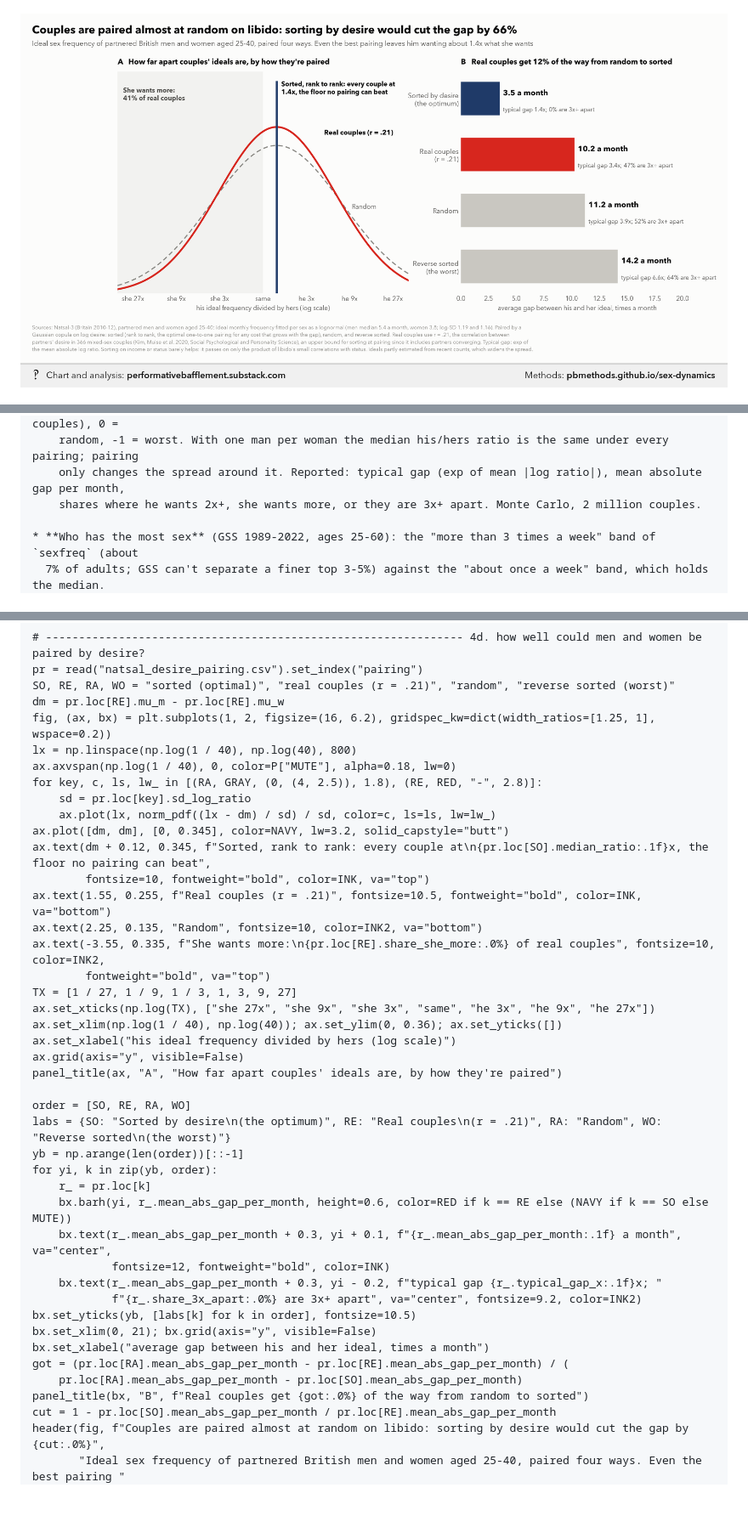
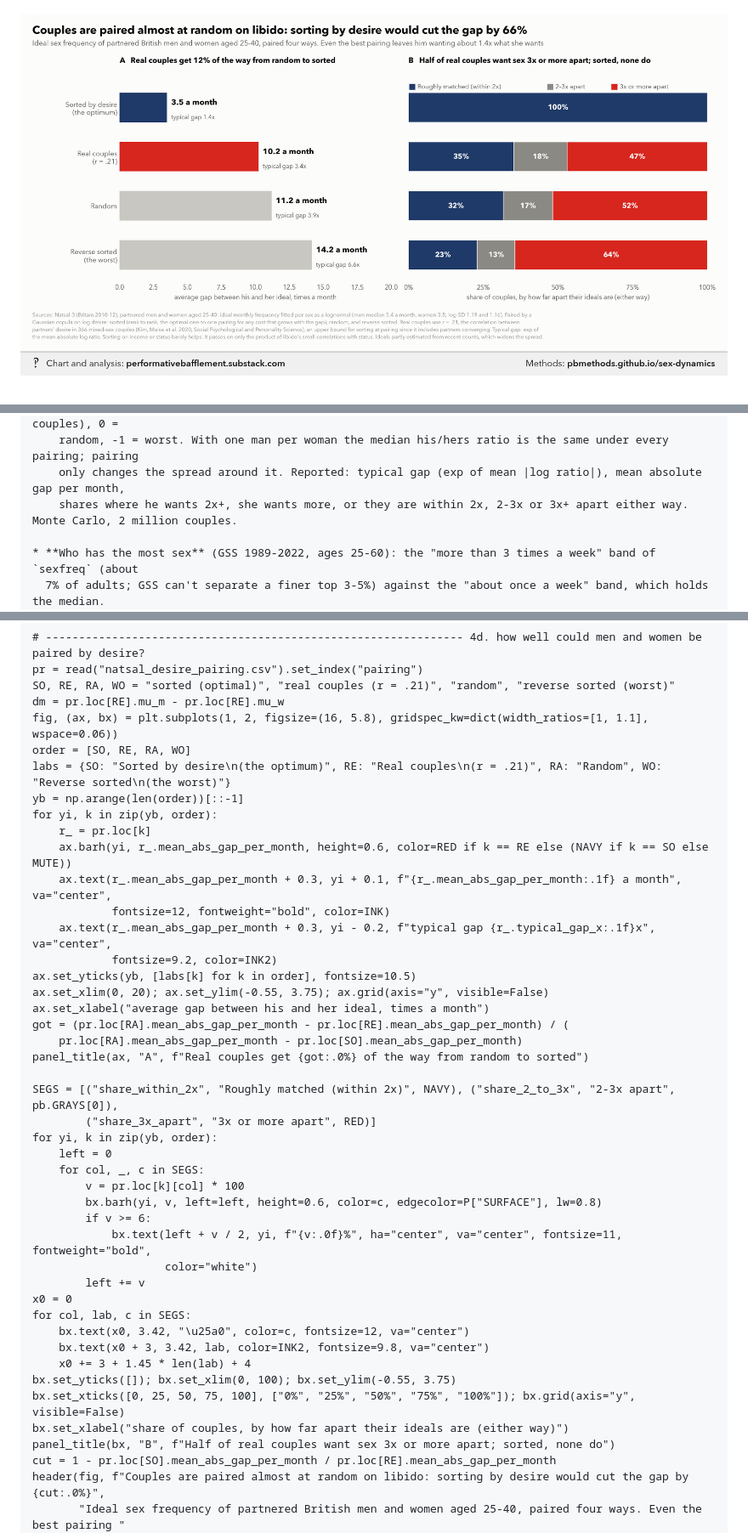
Before and after one commit to pbmethods/pbmethods.github.io, a Markdown page: sex-dynamics/methods.md, 3 parts joined by grey strips. Shown at 85% size. GitHub-like rendering; pictures changed too: sex-dynamics/chart14.png; blank space fills up the shorter version.

Commit message:
Update sex-dynamics

```diff
--- a/sex-dynamics/methods.md
+++ b/sex-dynamics/methods.md
@@ -143,7 +143,7 @@ Writes small CSVs next to this script; `master_post_charts.py` draws them. Run f
     mixed-sex couples (Kim, Muise et al. 2020, Social Psychological and Personality Science, 366 couples), 0 =
     random, -1 = worst. With one man per woman the median his/hers ratio is the same under every pairing; pairing
     only changes the spread around it. Reported: typical gap (exp of mean |log ratio|), mean absolute gap per month,
-    shares where he wants 2x+, she wants more, or they are 3x+ apart. Monte Carlo, 2 million couples.
+    shares where he wants 2x+, she wants more, or they are within 2x, 2-3x or 3x+ apart either way. Monte Carlo, 2 million couples.
 
 * **Who has the most sex** (GSS 1989-2022, ages 25-60): the "more than 3 times a week" band of `sexfreq` (about
   7% of adults; GSS can't separate a finer top 3-5%) against the "about once a week" band, which holds the median.
@@ -2292,42 +2294,44 @@ save(fig, "wants_match")
 pr = read("natsal_desire_pairing.csv").set_index("pairing")
 SO, RE, RA, WO = "sorted (optimal)", "real couples (r = .21)", "random", "reverse sorted (worst)"
 dm = pr.loc[RE].mu_m - pr.loc[RE].mu_w
-fig, (ax, bx) = plt.subplots(1, 2, figsize=(16, 6.2), gridspec_kw=dict(width_ratios=[1.25, 1], wspace=0.2))
-lx = np.linspace(np.log(1 / 40), np.log(40), 800)
-ax.axvspan(np.log(1 / 40), 0, color=P["MUTE"], alpha=0.18, lw=0)
-for key, c, ls, lw_ in [(RA, GRAY, (0, (4, 2.5)), 1.8), (RE, RED, "-", 2.8)]:
-    sd = pr.loc[key].sd_log_ratio
-    ax.plot(lx, norm_pdf((lx - dm) / sd) / sd, color=c, ls=ls, lw=lw_)
-ax.plot([dm, dm], [0, 0.345], color=NAVY, lw=3.2, solid_capstyle="butt")
-ax.text(dm + 0.12, 0.345, f"Sorted, rank to rank: every couple at\n{pr.loc[SO].median_ratio:.1f}x, the floor no pairing can beat",
-        fontsize=10, fontweight="bold", color=INK, va="top")
-ax.text(1.55, 0.255, f"Real couples (r = .21)", fontsize=10.5, fontweight="bold", color=INK, va="bottom")
-ax.text(2.25, 0.135, "Random", fontsize=10, color=INK2, va="bottom")
-ax.text(-3.55, 0.335, f"She wants more:\n{pr.loc[RE].share_she_more:.0%} of real couples", fontsize=10, color=INK2,
-        fontweight="bold", va="top")
-TX = [1 / 27, 1 / 9, 1 / 3, 1, 3, 9, 27]
-ax.set_xticks(np.log(TX), ["she 27x", "she 9x", "she 3x", "same", "he 3x", "he 9x", "he 27x"])
-ax.set_xlim(np.log(1 / 40), np.log(40)); ax.set_ylim(0, 0.36); ax.set_yticks([])
-ax.set_xlabel("his ideal frequency divided by hers (log scale)")
-ax.grid(axis="y", visible=False)
-panel_title(ax, "A", "How far apart couples' ideals are, by how they're paired")
-
+fig, (ax, bx) = plt.subplots(1, 2, figsize=(16, 5.8), gridspec_kw=dict(width_ratios=[1, 1.1], wspace=0.06))
 order = [SO, RE, RA, WO]
 labs = {SO: "Sorted by desire\n(the optimum)", RE: "Real couples\n(r = .21)", RA: "Random", WO: "Reverse sorted\n(the worst)"}
 yb = np.arange(len(order))[::-1]
 for yi, k in zip(yb, order):
     r_ = pr.loc[k]
-    bx.barh(yi, r_.mean_abs_gap_per_month, height=0.6, color=RED if k == RE else (NAVY if k == SO else MUTE))
-    bx.text(r_.mean_abs_gap_per_month + 0.3, yi + 0.1, f"{r_.mean_abs_gap_per_month:.1f} a month", va="center",
+    ax.barh(yi, r_.mean_abs_gap_per_month, height=0.6, color=RED if k == RE else (NAVY if k == SO else MUTE))
+    ax.text(r_.mean_abs_gap_per_month + 0.3, yi + 0.1, f"{r_.mean_abs_gap_per_month:.1f} a month", va="center",
             fontsize=12, fontweight="bold", color=INK)
-    bx.text(r_.mean_abs_gap_per_month + 0.3, yi - 0.2, f"typical gap {r_.typical_gap_x:.1f}x; "
-            f"{r_.share_3x_apart:.0%} are 3x+ apart", va="center", fontsize=9.2, color=INK2)
-bx.set_yticks(yb, [labs[k] for k in order], fontsize=10.5)
-bx.set_xlim(0, 21); bx.grid(axis="y", visible=False)
-bx.set_xlabel("average gap between his and her ideal, times a month")
+    ax.text(r_.mean_abs_gap_per_month + 0.3, yi - 0.2, f"typical gap {r_.typical_gap_x:.1f}x", va="center",
+            fontsize=9.2, color=INK2)
+ax.set_yticks(yb, [labs[k] for k in order], fontsize=10.5)
+ax.set_xlim(0, 20); ax.set_ylim(-0.55, 3.75); ax.grid(axis="y", visible=False)
+ax.set_xlabel("average gap between his and her ideal, times a month")
 got = (pr.loc[RA].mean_abs_gap_per_month - pr.loc[RE].mean_abs_gap_per_month) / (
     pr.loc[RA].mean_abs_gap_per_month - pr.loc[SO].mean_abs_gap_per_month)
-panel_title(bx, "B", f"Real couples get {got:.0%} of the way from random to sorted")
+panel_title(ax, "A", f"Real couples get {got:.0%} of the way from random to sorted")
+
+SEGS = [("share_within_2x", "Roughly matched (within 2x)", NAVY), ("share_2_to_3x", "2-3x apart", pb.GRAYS[0]),
+        ("share_3x_apart", "3x or more apart", RED)]
+for yi, k in zip(yb, order):
+    left = 0
+    for col, _, c in SEGS:
+        v = pr.loc[k][col] * 100
+        bx.barh(yi, v, left=left, height=0.6, color=c, edgecolor=P["SURFACE"], lw=0.8)
+        if v >= 6:
+            bx.text(left + v / 2, yi, f"{v:.0f}%", ha="center", va="center", fontsize=11, fontweight="bold",
+                    color="white")
+        left += v
+x0 = 0
+for col, lab, c in SEGS:
+    bx.text(x0, 3.42, "\u25a0", color=c, fontsize=12, va="center")
+    bx.text(x0 + 3, 3.42, lab, color=INK2, fontsize=9.8, va="center")
+    x0 += 3 + 1.45 * len(lab) + 4
+bx.set_yticks([]); bx.set_xlim(0, 100); bx.set_ylim(-0.55, 3.75)
+bx.set_xticks([0, 25, 50, 75, 100], ["0%", "25%", "50%", "75%", "100%"]); bx.grid(axis="y", visible=False)
+bx.set_xlabel("share of couples, by how far apart their ideals are (either way)")
+panel_title(bx, "B", f"Half of real couples want sex 3x or more apart; sorted, none do")
 cut = 1 - pr.loc[SO].mean_abs_gap_per_month / pr.loc[RE].mean_abs_gap_per_month
 header(fig, f"Couples are paired almost at random on libido: sorting by desire would cut the gap by {cut:.0%}",
        "Ideal sex frequency of partnered British men and women aged 25-40, paired four ways. Even the best pairing "
```
Also changed, not shown: other parts of sex-dynamics/methods.md (+9 -7 lines), 2 other files.
